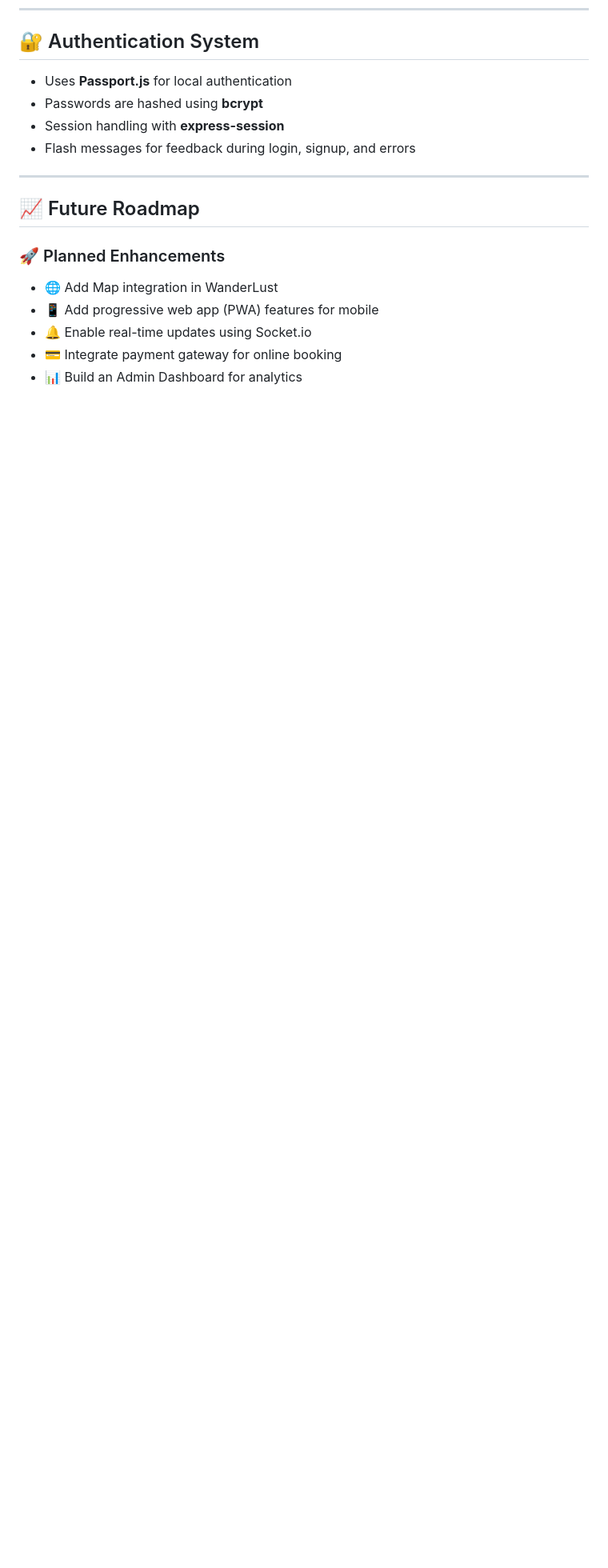
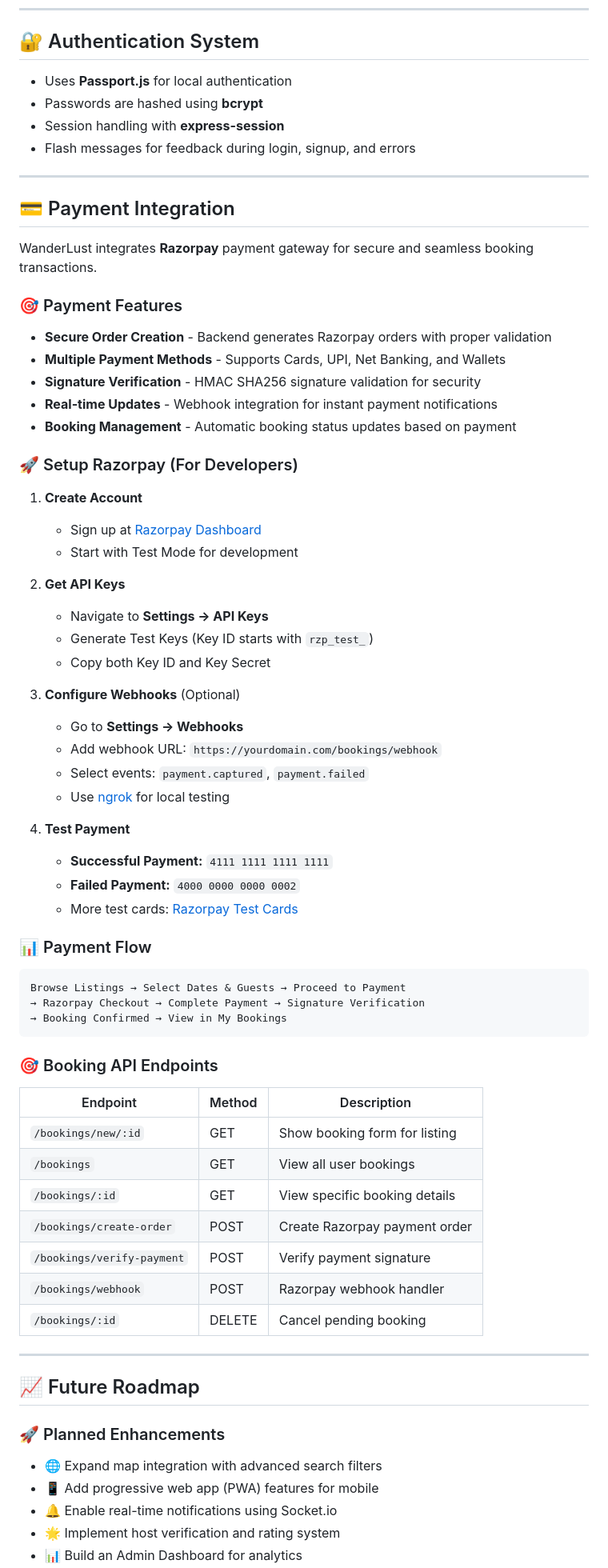
Before and after one commit to KajalPoria/WanderLust, a Markdown page: README.md, the part around one of its changes. Shown at 80% size. Rendered like a GitHub page; blank space fills up the shorter version.

Commit message:
Merged Both the MD files

````diff
--- a/README.md
+++ b/README.md
@@ -155,11 +162,67 @@ http://localhost:8080
 
 ---
 
+## 💳 Payment Integration
+
+WanderLust integrates **Razorpay** payment gateway for secure and seamless booking transactions.
+
+### 🎯 Payment Features
+
+- **Secure Order Creation** - Backend generates Razorpay orders with proper validation
+- **Multiple Payment Methods** - Supports Cards, UPI, Net Banking, and Wallets
+- **Signature Verification** - HMAC SHA256 signature validation for security
+- **Real-time Updates** - Webhook integration for instant payment notifications
+- **Booking Management** - Automatic booking status updates based on payment
+
+### 🚀 Setup Razorpay (For Developers)
+
+1. **Create Account**
+   - Sign up at [Razorpay Dashboard](https://dashboard.razorpay.com/signup)
+   - Start with Test Mode for development
+
+2. **Get API Keys**
+   - Navigate to **Settings → API Keys**
+   - Generate Test Keys (Key ID starts with `rzp_test_`)
+   - Copy both Key ID and Key Secret
+
+3. **Configure Webhooks** (Optional)
+   - Go to **Settings → Webhooks**
+   - Add webhook URL: `https://yourdomain.com/bookings/webhook`
+   - Select events: `payment.captured`, `payment.failed`
+   - Use [ngrok](https://ngrok.com/) for local testing
+
+4. **Test Payment**
+   - **Successful Payment:** `4111 1111 1111 1111`
+   - **Failed Payment:** `4000 0000 0000 0002`
+   - More test cards: [Razorpay Test Cards](https://razorpay.com/docs/payments/payments/test-card-details/)
+
+### 📊 Payment Flow
+
+```
+Browse Listings → Select Dates & Guests → Proceed to Payment
+→ Razorpay Checkout → Complete Payment → Signature Verification
+→ Booking Confirmed → View in My Bookings
+```
+
+### 🎯 Booking API Endpoints
+
+| Endpoint | Method | Description |
+|----------|--------|-------------|
+| `/bookings/new/:id` | GET | Show booking form for listing |
+| `/bookings` | GET | View all user bookings |
+| `/bookings/:id` | GET | View specific booking details |
+| `/bookings/create-order` | POST | Create Razorpay payment order |
+| `/bookings/verify-payment` | POST | Verify payment signature |
+| `/bookings/webhook` | POST | Razorpay webhook handler |
+| `/bookings/:id` | DELETE | Cancel pending booking |
+
+---
+
 ## 📈 Future Roadmap
 
 ### 🚀 Planned Enhancements
-- 🌐 Add Map integration in WanderLust
+- 🌐 Expand map integration with advanced search filters
 - 📱 Add progressive web app (PWA) features for mobile
-- 🔔 Enable real-time updates using Socket.io
-- 💳 Integrate payment gateway for online booking
+- 🔔 Enable real-time notifications using Socket.io
+- 🌟 Implement host verification and rating system
 - 📊 Build an Admin Dashboard for analytics
````
Also changed, not shown: other parts of README.md (+46 -7 lines), PAYMENT_SETUP.md (deleted, +0 -222 lines).
